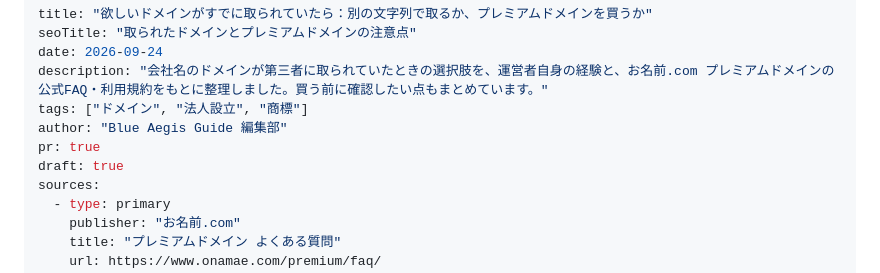
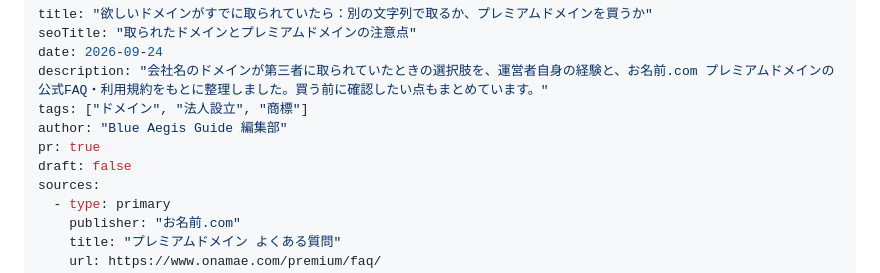
Before and after one commit to ishizukatakuya1-hub/blueaegis-net, a Markdown page: content/saas/2026-09-24-toraretadomain-premium.md, the part around the change. GitHub-like rendering.

Commit message:
プレミアムドメインの記事を公開
Co-Authored-By: Claude Opus 5.5 <noreply@anthropic.com>

```diff
--- a/content/saas/2026-09-24-toraretadomain-premium.md
+++ b/content/saas/2026-09-24-toraretadomain-premium.md
@@ -6,7 +6,7 @@ description: "会社名のドメインが第三者に取られていたときの
 tags: ["ドメイン", "法人設立", "商標"]
 author: "Blue Aegis Guide 編集部"
 pr: true
-draft: true
+draft: false
 sources:
   - type: primary
     publisher: "お名前.com"
```
